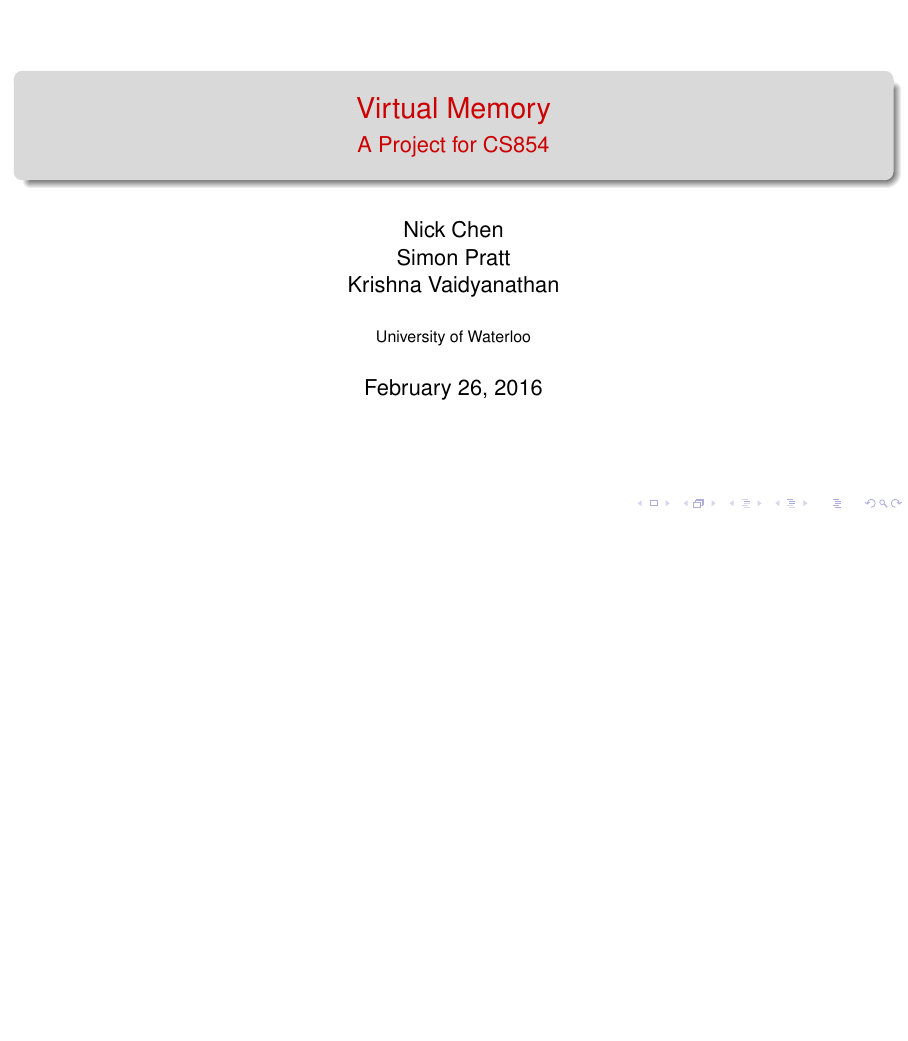
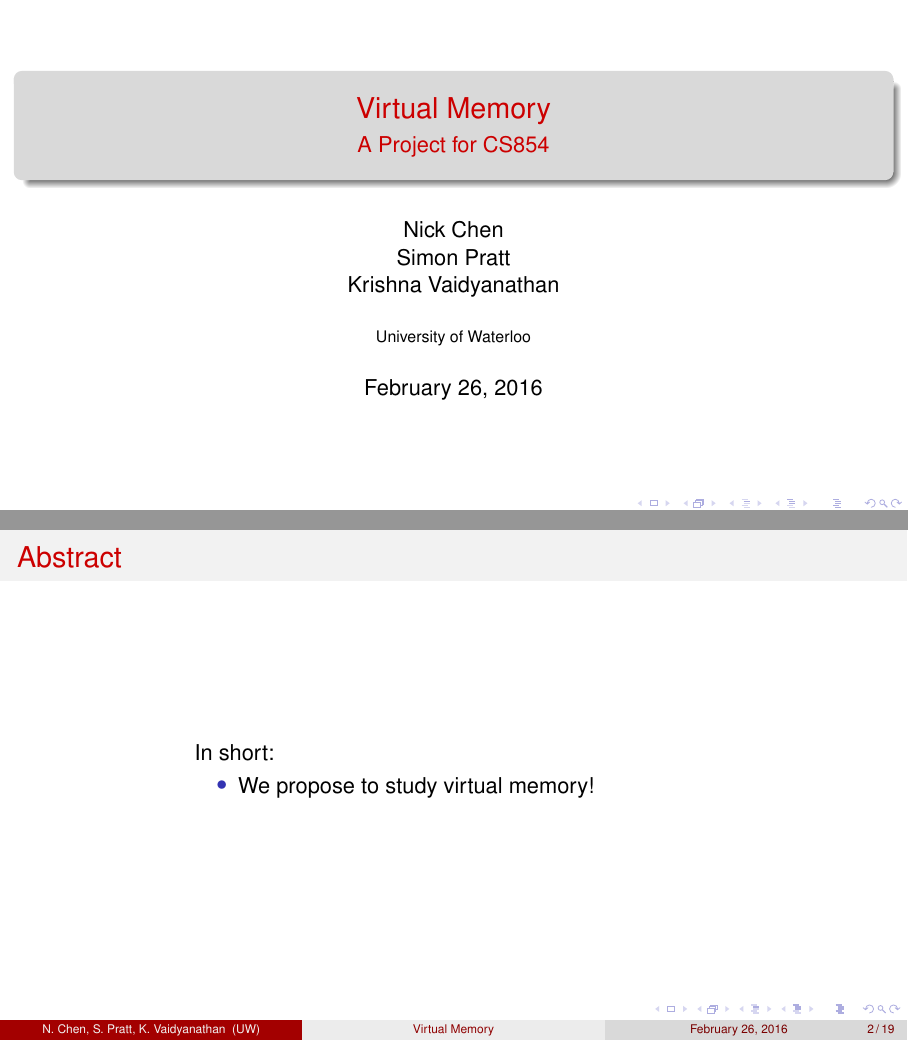
Before and after one commit to spratt/VM-Slides, LaTeX slides (slides.tex): page 1 of 64 before the commit and pages 1 and 3 of 66 after it, the two joined at a grey line, the shorter picture padded with empty space. Compiled offline with pdfLaTeX.

Commit message:
Added abstract

```diff
--- a/slides.tex
+++ b/slides.tex
@@ -25,6 +25,22 @@ Krishna Vaidyanathan}
 \begin{document}
 
 \frame[plain]{\titlepage}
+
+\begin{frame}{Abstract}
+  \begin{columns}[T]
+    \begin{column}{0.2\textwidth}
+    \end{column}
+    \begin{column}{0.6\textwidth}
+      In short:
+      \bi
+      \pause
+    \item We propose to study virtual memory!
+      \ei
+    \end{column}
+    \begin{column}{0.2\textwidth}
+    \end{column}
+  \end{columns}
+\end{frame}
 
 \begin{frame}{Proposal}
   \begin{columns}[T]
```
Also changed, not shown: slides.pdf.
